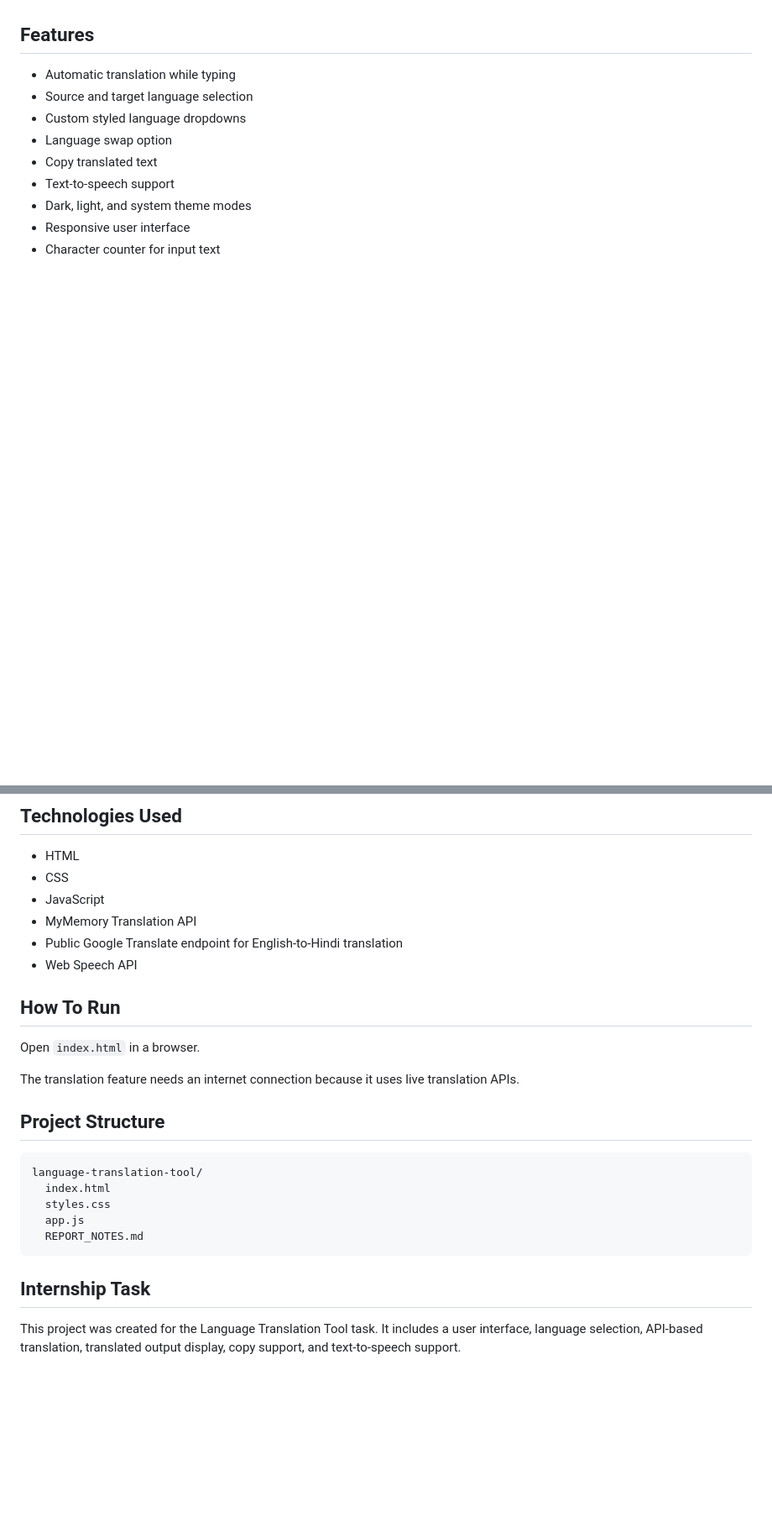
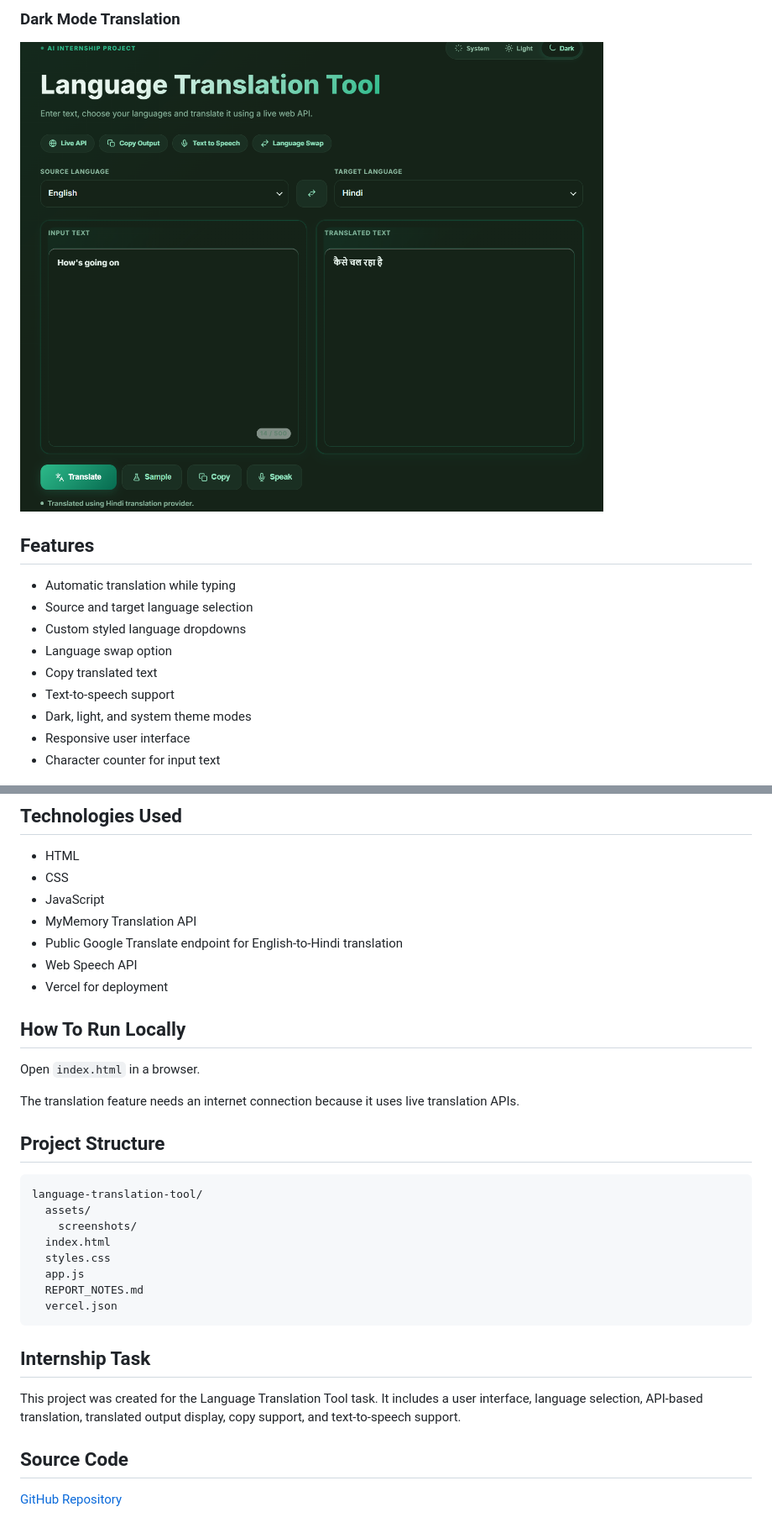
Before and after one commit to Shivanshraj1/CodeAlpha_language-translation-tool, a Markdown page: README.md, 2 parts joined by grey strips. Shown: that part at 84% size. GitHub-like rendering; pictures changed too: assets/screenshots/translation-output-dark.png (added); blank space fills up the shorter version.

Commit message:
Update README with project screenshots

````diff
--- a/README.md
+++ b/README.md
@@ -4,3 +19,6 @@ A web-based language translation tool built for an AI internship task. It lets u
+### Dark Mode Translation
+
+![Dark mode translation output](assets/screenshots/translation-output-dark.png)
 
 ## Features
 
@@ -22,8 +40,9 @@ A web-based language translation tool built for an AI internship task. It lets u
 - MyMemory Translation API
 - Public Google Translate endpoint for English-to-Hindi translation
 - Web Speech API
+- Vercel for deployment
 
-## How To Run
+## How To Run Locally
 
 Open `index.html` in a browser.
 
@@ -33,12 +52,19 @@ The translation feature needs an internet connection because it uses live transl
 
 ```text
 language-translation-tool/
+  assets/
+    screenshots/
   index.html
   styles.css
   app.js
   REPORT_NOTES.md
+  vercel.json
 ```
 
 ## Internship Task
 
 This project was created for the Language Translation Tool task. It includes a user interface, language selection, API-based translation, translated output display, copy support, and text-to-speech support.
+
+## Source Code
+
+[GitHub Repository](https://github.com/Shivanshraj1/CodeAlpha_language-translation-tool)
````
Also changed, not shown: other parts of README.md (+15 -0 lines), assets/screenshots/translation-output-light.png (added), assets/screenshots/translator-empty-light.png (added).
